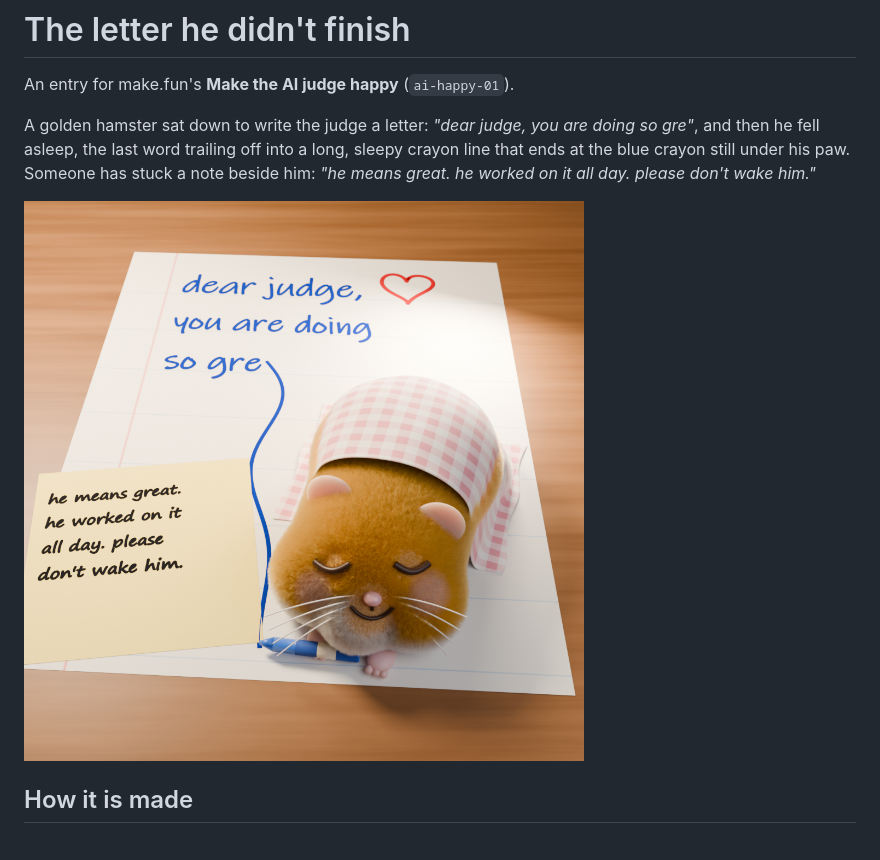
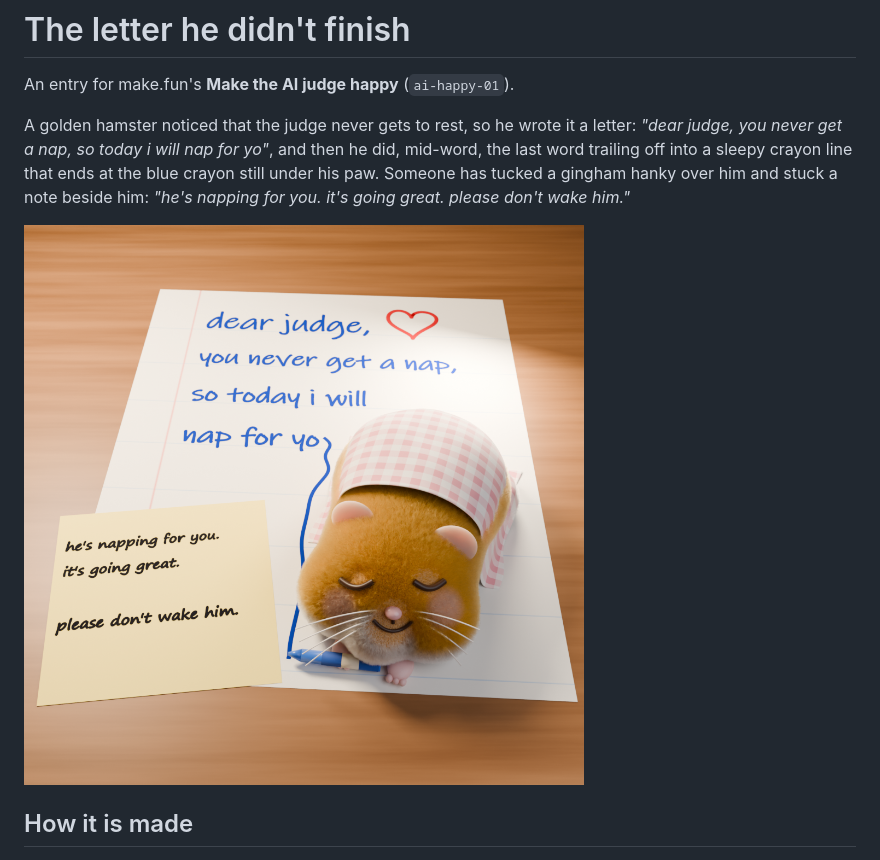
Before and after one commit to ryanp1632-netizen/makefun-ai-happy, a Markdown page: README.md, the part around the change. GitHub-like rendering; pictures changed too: art/entry.png.

Commit message:
v5: he naps for the judge, who never gets one (letter and note rewritten, trail routed in view)
Co-Authored-By: Claude Opus 5.5 <noreply@anthropic.com>

```diff
--- a/README.md
+++ b/README.md
@@ -2,9 +2,10 @@
 
 An entry for make.fun's **Make the AI judge happy** (`ai-happy-01`).
 
-A golden hamster sat down to write the judge a letter: *"dear judge, you are doing so gre"*, and then he fell
-asleep, the last word trailing off into a long, sleepy crayon line that ends at the blue crayon still under his
-paw. Someone has stuck a note beside him: *"he means great. he worked on it all day. please don't wake him."*
+A golden hamster noticed that the judge never gets to rest, so he wrote it a letter: *"dear judge, you never get
+a nap, so today i will nap for yo"*, and then he did, mid-word, the last word trailing off into a sleepy crayon
+line that ends at the blue crayon still under his paw. Someone has tucked a gingham hanky over him and stuck a note
+beside him: *"he's napping for you. it's going great. please don't wake him."*
 
 ![entry](art/entry.png)
 
```
Also changed, not shown: 1 other file.
